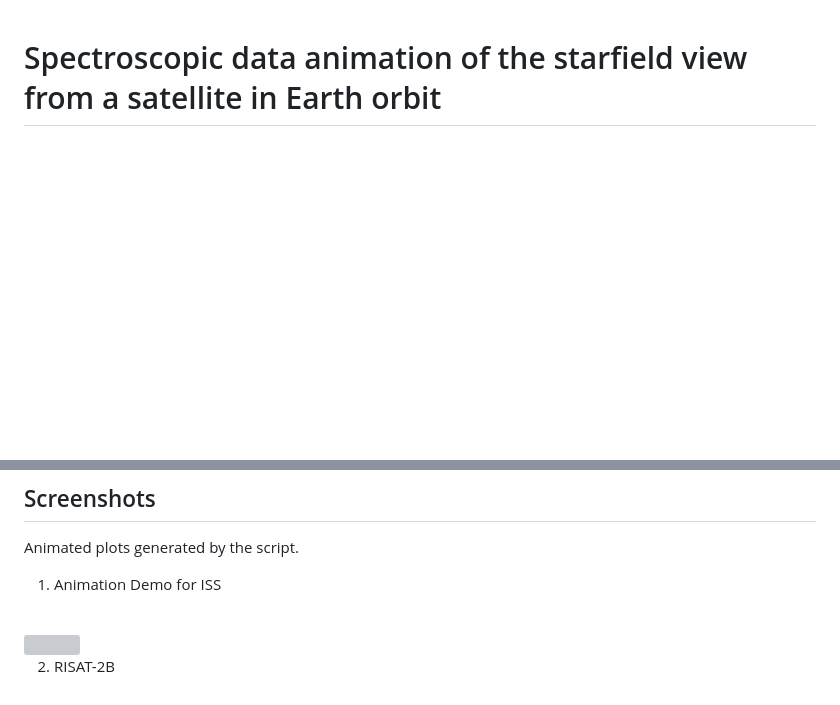
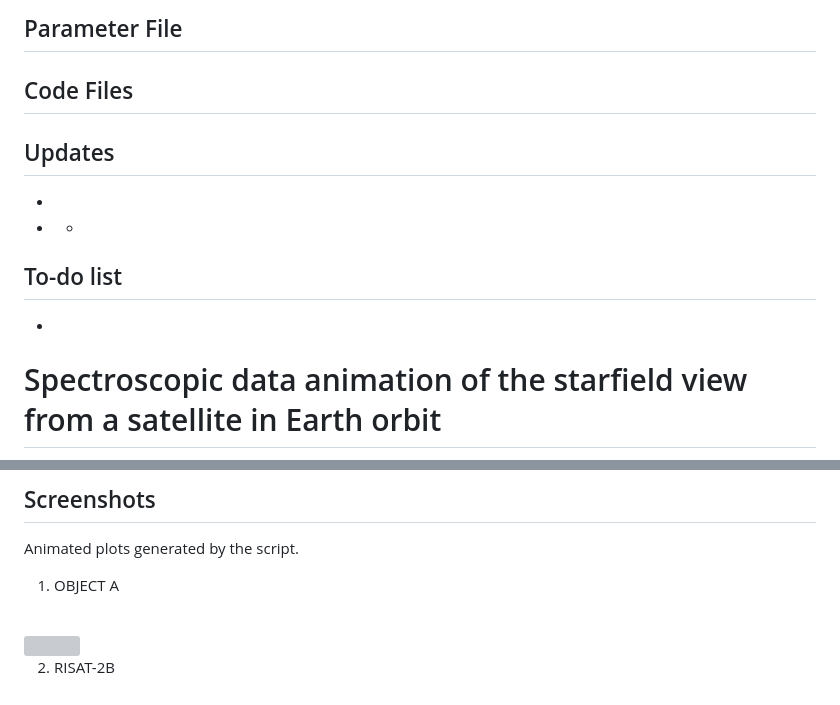
Before and after one commit to AkshankTyagi/UVS3, a Markdown page: README.md, 2 parts joined by grey strips. Drawn GitHub-style; blank space fills up the shorter version; grey boxes are pictures that could not be loaded.

```diff
--- a/README.md
+++ b/README.md
@@ -1,3 +80,15 @@
+## Parameter File
+
+## Code Files
+
+## Updates
+*
+*   *
+
+## To-do list
+*
+
+
 # Spectroscopic data animation of the starfield view from a satellite in Earth orbit
 > Animated plot of the starfield as viewed in the velocity direction of a satelitte using TLE propagated data.
 > Obtains the details for stars in Field of View  and their intrinsic stellar spectra then plots Number of photons recieved vs wavelegth, and the Absorption Spectra of the FOV light
@@ -43,7 +134,7 @@ We converted the following functions into python and used them in our code
 ## Screenshots
 Animated plots generated by the script.
 
-1.  Animation Demo for ISS
+1.  OBJECT A
 <br>
 <img src="./img/OBJECT_A.gif" width="700" height="350" />
 
```
Also changed, not shown: other parts of README.md (+80 -1 lines).
